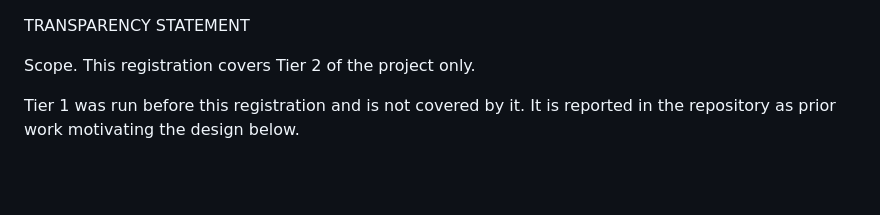
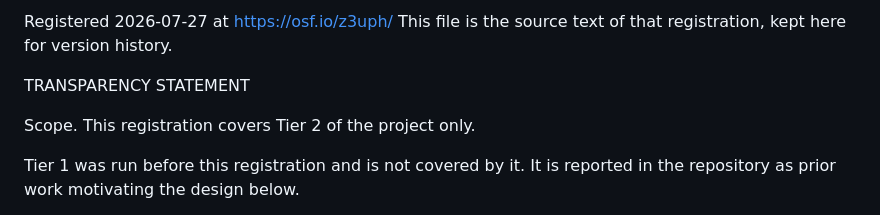
Before and after one commit to abhaymettu/reddit-selfdistance, a Markdown page: OSF_REGISTRATION.md, the part around the change. Rendered like a GitHub page; blank space fills up the shorter version.

```diff
--- a/OSF_REGISTRATION.md
+++ b/OSF_REGISTRATION.md
@@ -1,3 +1,6 @@
+Registered 2026-07-27 at https://osf.io/z3uph/
+This file is the source text of that registration, kept here for version history.
+
 TRANSPARENCY STATEMENT
 
 Scope. This registration covers Tier 2 of the project only.
```
Also changed, not shown: README.md (+4 -0 lines).
